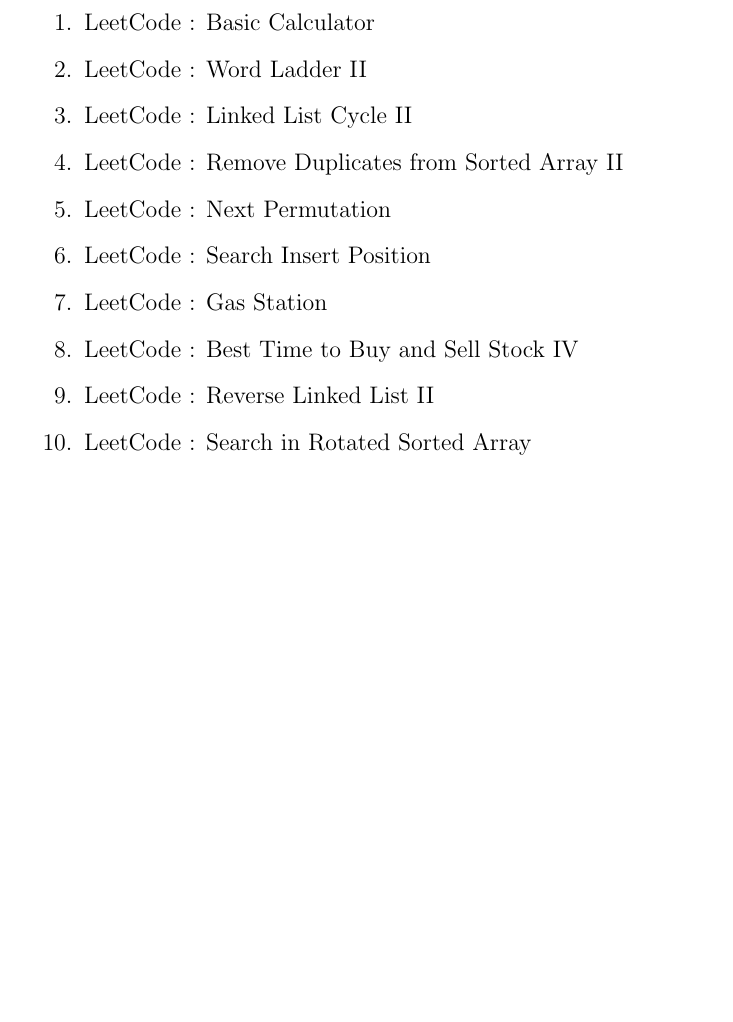
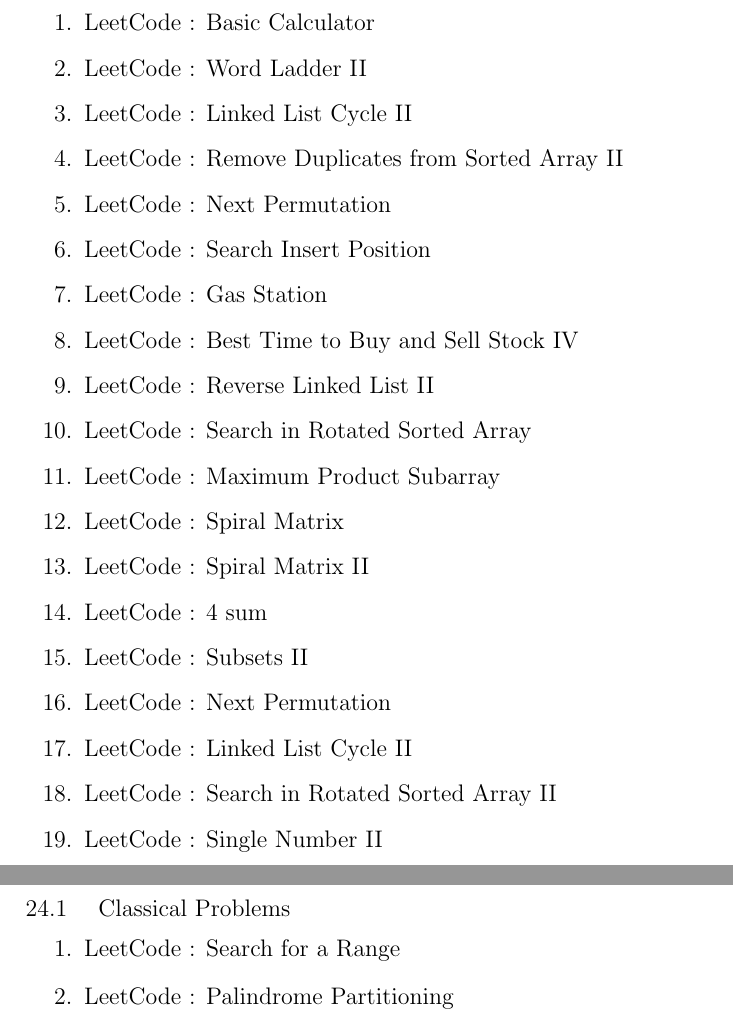
Before and after one commit to pkushiqiang/interview, a LaTeX thesis (mynote/interviewnote.tex, which reads mynote/algorithms.tex, mynote/practice_strategy.tex): part of page 8 of 39 before the commit and two parts of pages 8 and 37 of 42 after it, the two joined at a grey line, cut so that both start at the same text, the shorter picture padded with empty space. Compiled offline with pdfLaTeX.

Commit message:
update notes

```diff
--- a/mynote/algorithms.tex
+++ b/mynote/algorithms.tex
@@ -66,3 +67,12 @@
 
 
+\chapter{ Permutation and Combination }
+
+\section{ Classical  Problems }
+
+ \begin{enumerate}
+    \item  LeetCode : Search for a Range
+
+    \item  LeetCode : Palindrome Partitioning
+
 \end{enumerate}
--- a/mynote/practice_strategy.tex
+++ b/mynote/practice_strategy.tex
@@ -24,11 +24,20 @@
     \item LeetCode : Best Time to Buy and Sell Stock IV
     \item LeetCode : Reverse Linked List II
     \item LeetCode : Search in Rotated Sorted Array
+    \item LeetCode : Maximum Product Subarray
+    \item LeetCode : Spiral Matrix
+    \item LeetCode : Spiral Matrix II
+    \item LeetCode : 4 sum
+    \item LeetCode : Subsets II
+    \item LeetCode : Next Permutation
+    \item LeetCode : Linked List Cycle II
+    \item LeetCode : Search in Rotated Sorted Array II
+    \item LeetCode : Single Number II
 \end{enumerate}
 
 
 
-\section{Corner cases     }
+\section{Corner cases}
 
 \begin{enumerate}
     \item Thinking the solution, then thinking the corner cases.
```
Also changed, not shown: mynote/behavioral_questions.tex (added, +1 -0 lines), mynote/interviewnote.tex (+1 -0 lines), mynote/algorithms.tex (1 more changed lines).
